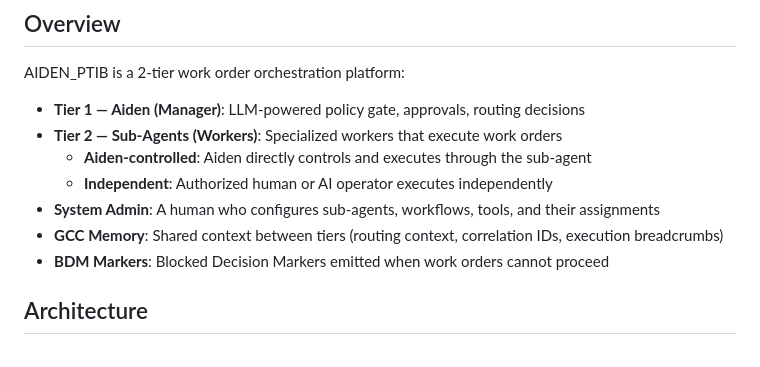
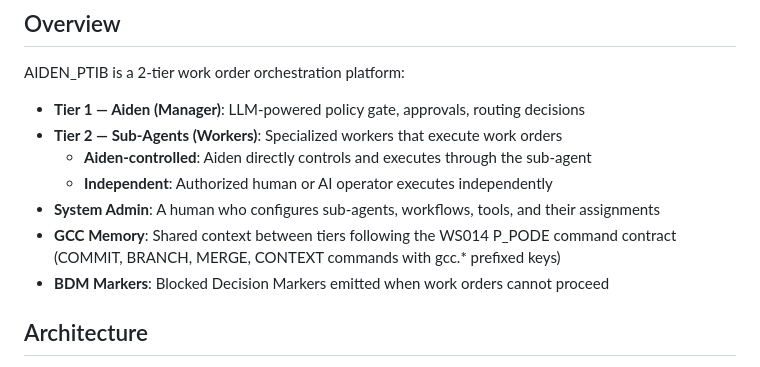
Before and after one commit to purpleicecube/AidenIWO2, a Markdown page: replit.md, the part around the change. Drawn GitHub-style.

Commit message:
Update documentation to reflect new GCC memory contract alignment
Update replit.md to document the GCC contract alignment with WS014 P_PODE command contract.

Replit-Commit-Author: Agent
Replit-Commit-Session-Id: 19210fc7-cadb-4beb-9c2c-0cdfc6481399
Replit-Commit-Checkpoint-Type: full_checkpoint
Replit-Commit-Event-Id: c0737fb2-5e36-4a2c-936a-6cf45a32c0e9
Replit-Commit-Screenshot-Url: https://storage.googleapis.com/screenshot-production-us-central1/3d96f678-17d3-4f8d-a9f4-1eccd4da2a8c/19210fc7-cadb-4beb-9c2c-0cdfc6481399/hhranbw
Replit-Helium-Checkpoint-Created: true

```diff
--- a/replit.md
+++ b/replit.md
@@ -7,7 +7,7 @@ AIDEN_PTIB is a 2-tier work order orchestration platform:
   - **Aiden-controlled**: Aiden directly controls and executes through the sub-agent
   - **Independent**: Authorized human or AI operator executes independently
 - **System Admin**: A human who configures sub-agents, workflows, tools, and their assignments
-- **GCC Memory**: Shared context between tiers (routing context, correlation IDs, execution breadcrumbs)
+- **GCC Memory**: Shared context between tiers following the WS014 P_PODE command contract (COMMIT, BRANCH, MERGE, CONTEXT commands with gcc.* prefixed keys)
 - **BDM Markers**: Blocked Decision Markers emitted when work orders cannot proceed
 
 ## Architecture
```
